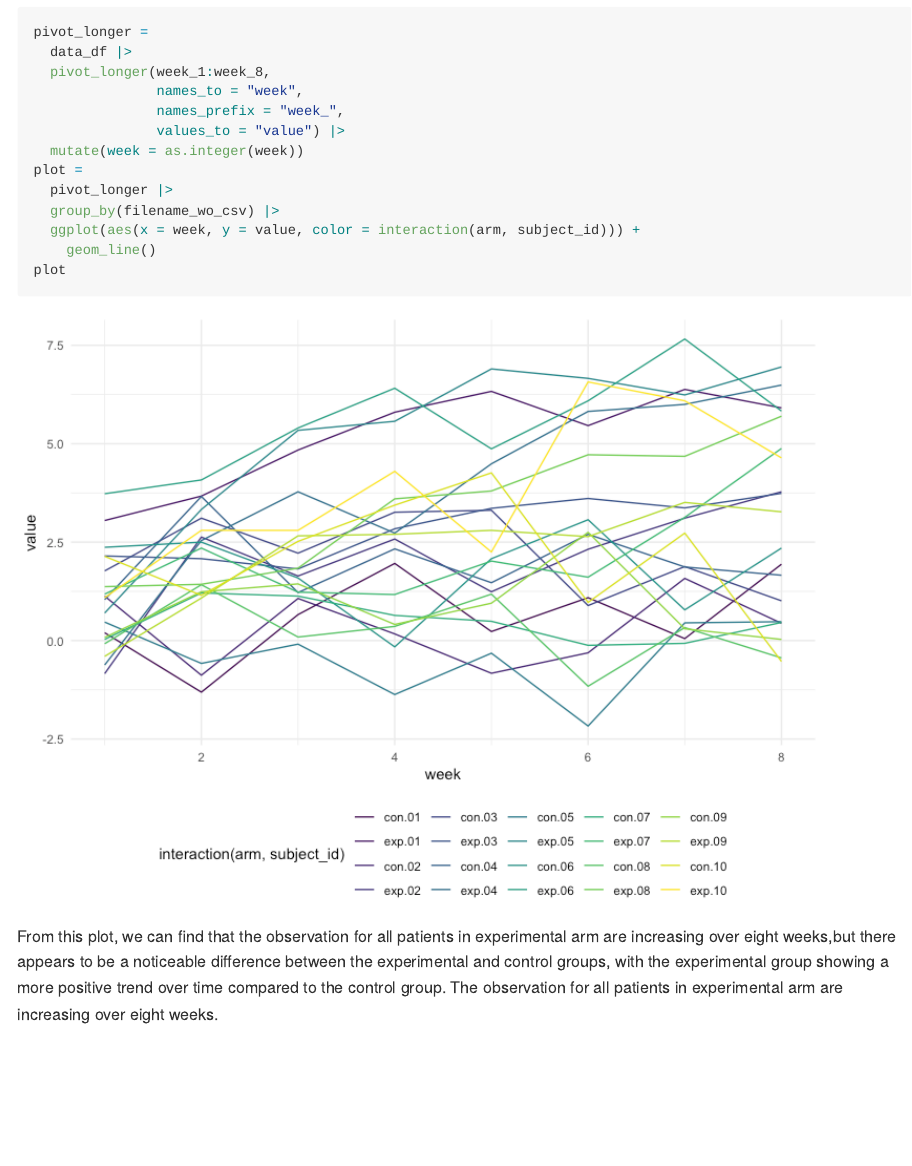
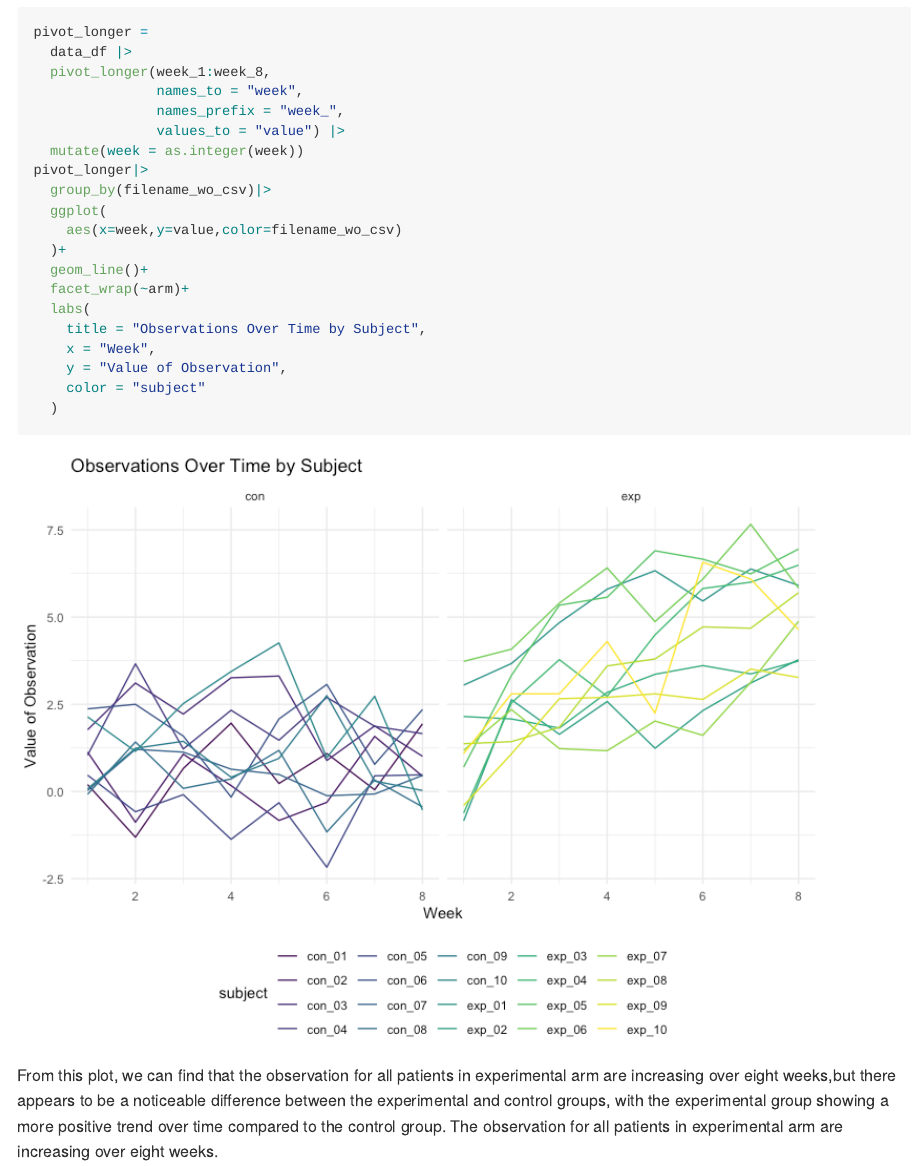
Before and after one commit to jl6647/p8105_hw5_jl6647, an R Markdown document (p8105_hw5_jl6647.Rmd): the page in a window 1100 px wide, from 4790 px down. The pictures show the output file p8105_hw5_jl6647.md that the author committed with the source, drawn offline in the style of GitHub; long lines of code are wrapped.

Commit message:
make few changes in problem 2

````diff
--- a/p8105_hw5_jl6647.Rmd
+++ b/p8105_hw5_jl6647.Rmd
@@ -141,12 +141,19 @@ pivot_longer =
                names_prefix = "week_",
                values_to = "value") |>
   mutate(week = as.integer(week))
-plot =
-  pivot_longer |>
-  group_by(filename_wo_csv) |>
-  ggplot(aes(x = week, y = value, color = interaction(arm, subject_id))) +
-    geom_line()
-plot
+pivot_longer|>
+  group_by(filename_wo_csv)|>
+  ggplot(
+    aes(x=week,y=value,color=filename_wo_csv)
+  )+
+  geom_line()+
+  facet_wrap(~arm)+
+  labs(
+    title = "Observations Over Time by Subject",
+    x = "Week",
+    y = "Value of Observation",
+    color = "subject"
+  )
 ```
 
 From this plot, we can find that the observation for all patients in experimental arm are increasing over eight weeks,but there appears to be a noticeable difference between the experimental and control groups, with the experimental group showing a more positive trend over time compared to the control group. The observation for all patients in experimental arm are increasing over eight weeks.
````
Also changed, not shown: p8105_hw5_jl6647.md, p8105_hw5_jl6647_files/figure-gfm/unnamed-chunk-11-1.png, p8105_hw5_jl6647_files/figure-gfm/unnamed-chunk-12-1.png, p8105_hw5_jl6647_files/figure-gfm/unnamed-chunk-13-1.png, p8105_hw5_jl6647_files/figure-gfm/unnamed-chunk-8-1.png.
